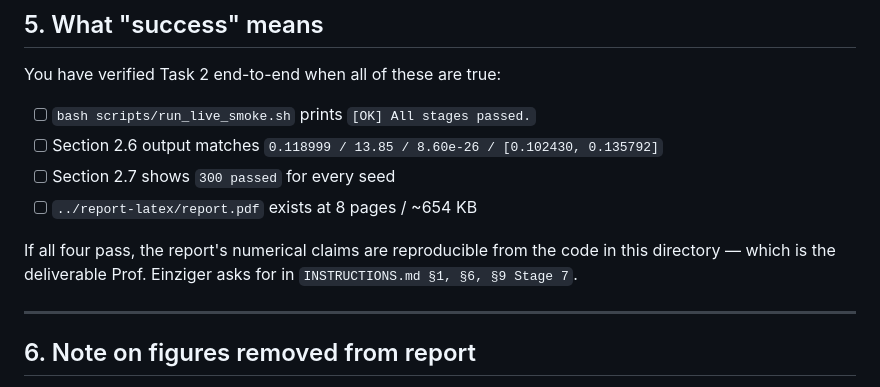
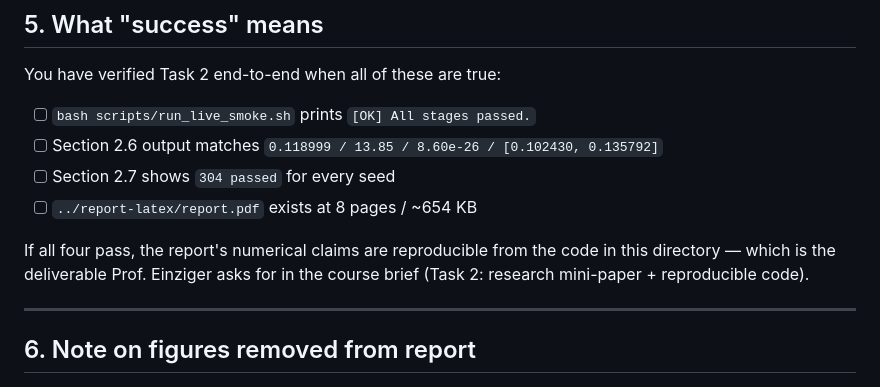
Before and after one commit to nissimbrami/caching-course-project, a Markdown page: task2-final-project/docs/RUN_TASK2_LIVE.md, the part around the change. GitHub-like rendering.

Commit message:
chore: prune internal working notes, refresh RUN_TASK2_LIVE test count
- Remove personal working notes that are not part of the deliverable.
- RUN_TASK2_LIVE.md: update expected pytest count to 304 and simplify
  cross-reference to course brief.

```diff
--- a/task2-final-project/docs/RUN_TASK2_LIVE.md
+++ b/task2-final-project/docs/RUN_TASK2_LIVE.md
@@ -220,12 +220,12 @@ You have verified Task 2 end-to-end when all of these are true:
 
 - [ ] `bash scripts/run_live_smoke.sh` prints `[OK] All stages passed.`
 - [ ] Section 2.6 output matches `0.118999 / 13.85 / 8.60e-26 / [0.102430, 0.135792]`
-- [ ] Section 2.7 shows `300 passed` for every seed
+- [ ] Section 2.7 shows `304 passed` for every seed
 - [ ] `../report-latex/report.pdf` exists at 8 pages / ~654 KB
 
 If all four pass, the report's numerical claims are reproducible from the
 code in this directory — which is the deliverable Prof. Einziger asks for
-in `INSTRUCTIONS.md §1, §6, §9 Stage 7`.
+in the course brief (Task 2: research mini-paper + reproducible code).
 
 ---
 
```
